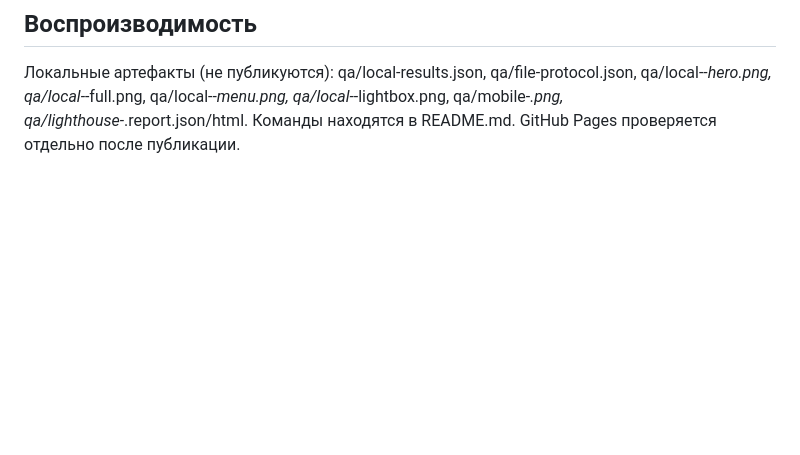
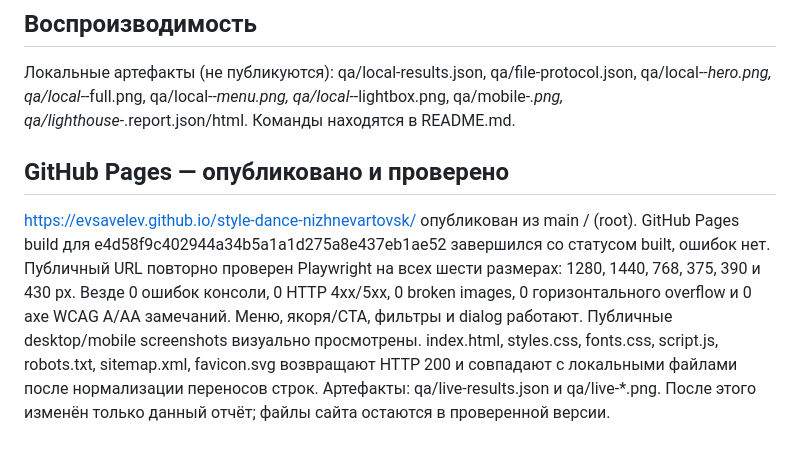
Before and after one commit to evsavelev/style-dance-nizhnevartovsk, a Markdown page: QA.md, the part around the change. GitHub-like rendering; blank space fills up the shorter version.

Commit message:
Record successful public GitHub Pages verification

```diff
--- a/QA.md
+++ b/QA.md
@@ -33,4 +33,11 @@ axe WCAG 2 A/AA и 2.1 A/AA: 0 замечаний на всех шести ра
 
 ## Воспроизводимость
 Локальные артефакты (не публикуются): qa/local-results.json, qa/file-protocol.json, qa/local-*-hero.png, qa/local-*-full.png, qa/local-*-menu.png, qa/local-*-lightbox.png, qa/mobile-*.png, qa/lighthouse-*.report.json/html.
-Команды находятся в README.md. GitHub Pages проверяется отдельно после публикации.
+Команды находятся в README.md.
+
+## GitHub Pages — опубликовано и проверено
+https://evsavelev.github.io/style-dance-nizhnevartovsk/ опубликован из main / (root).
+GitHub Pages build для e4d58f9c402944a34b5a1a1d275a8e437eb1ae52 завершился со статусом built, ошибок нет.
+Публичный URL повторно проверен Playwright на всех шести размерах: 1280, 1440, 768, 375, 390 и 430 px. Везде 0 ошибок консоли, 0 HTTP 4xx/5xx, 0 broken images, 0 горизонтального overflow и 0 axe WCAG A/AA замечаний. Меню, якоря/CTA, фильтры и dialog работают. Публичные desktop/mobile screenshots визуально просмотрены.
+index.html, styles.css, fonts.css, script.js, robots.txt, sitemap.xml, favicon.svg возвращают HTTP 200 и совпадают с локальными файлами после нормализации переносов строк.
+Артефакты: qa/live-results.json и qa/live-*.png. После этого изменён только данный отчёт; файлы сайта остаются в проверенной версии.
```
